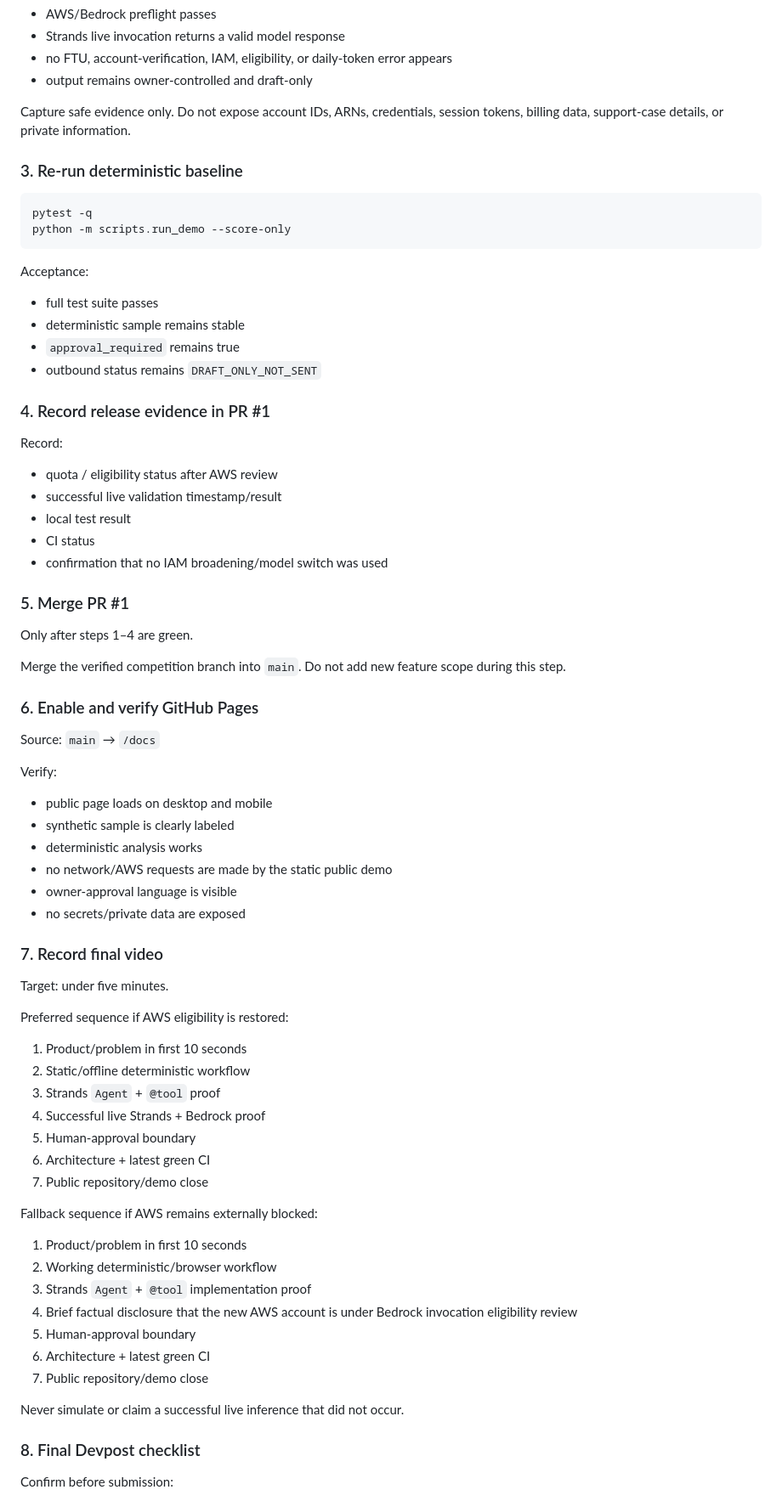
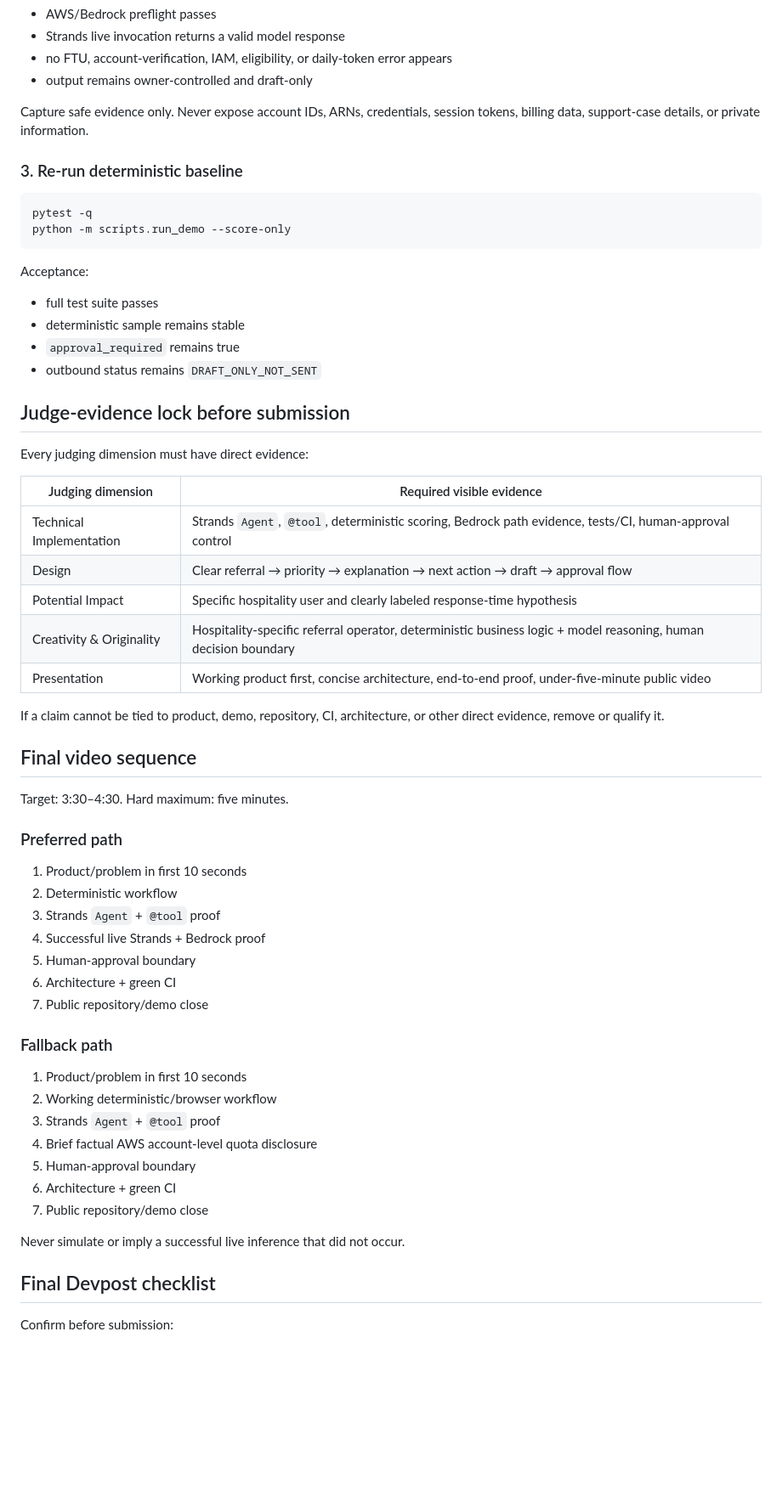
Before and after one commit to aizoya/hospitality-referral-agent, a Markdown page: docs/final-submission-runbook.md, the part around one of its changes. Shown at 85% size. GitHub-like rendering; blank space fills up the shorter version.

```diff
--- a/docs/final-submission-runbook.md
+++ b/docs/final-submission-runbook.md
@@ -64,7 +87,7 @@ Acceptance:
 - no FTU, account-verification, IAM, eligibility, or daily-token error appears
 - output remains owner-controlled and draft-only
 
-Capture safe evidence only. Do not expose account IDs, ARNs, credentials, session tokens, billing data, support-case details, or private information.
+Capture safe evidence only. Never expose account IDs, ARNs, credentials, session tokens, billing data, support-case details, or private information.
 
 ### 3. Re-run deterministic baseline
 
@@ -80,62 +103,47 @@ Acceptance:
 - `approval_required` remains true
 - outbound status remains `DRAFT_ONLY_NOT_SENT`
 
-### 4. Record release evidence in PR #1
+## Judge-evidence lock before submission
 
-Record:
+Every judging dimension must have direct evidence:
 
-- quota / eligibility status after AWS review
-- successful live validation timestamp/result
-- local test result
-- CI status
-- confirmation that no IAM broadening/model switch was used
+| Judging dimension | Required visible evidence |
+| --- | --- |
+| Technical Implementation | Strands `Agent`, `@tool`, deterministic scoring, Bedrock path evidence, tests/CI, human-approval control |
+| Design | Clear referral → priority → explanation → next action → draft → approval flow |
+| Potential Impact | Specific hospitality user and clearly labeled response-time hypothesis |
+| Creativity & Originality | Hospitality-specific referral operator, deterministic business logic + model reasoning, human decision boundary |
+| Presentation | Working product first, concise architecture, end-to-end proof, under-five-minute public video |
 
-### 5. Merge PR #1
+If a claim cannot be tied to product, demo, repository, CI, architecture, or other direct evidence, remove or qualify it.
 
-Only after steps 1–4 are green.
+## Final video sequence
 
-Merge the verified competition branch into `main`. Do not add new feature scope during this step.
+Target: 3:30–4:30. Hard maximum: five minutes.
 
-### 6. Enable and verify GitHub Pages
-
-Source: `main` → `/docs`
-
-Verify:
-
-- public page loads on desktop and mobile
-- synthetic sample is clearly labeled
-- deterministic analysis works
-- no network/AWS requests are made by the static public demo
-- owner-approval language is visible
-- no secrets/private data are exposed
-
-### 7. Record final video
-
-Target: under five minutes.
-
-Preferred sequence if AWS eligibility is restored:
+### Preferred path
 
 1. Product/problem in first 10 seconds
-2. Static/offline deterministic workflow
+2. Deterministic workflow
 3. Strands `Agent` + `@tool` proof
 4. Successful live Strands + Bedrock proof
 5. Human-approval boundary
-6. Architecture + latest green CI
+6. Architecture + green CI
 7. Public repository/demo close
 
-Fallback sequence if AWS remains externally blocked:
+### Fallback path
 
 1. Product/problem in first 10 seconds
 2. Working deterministic/browser workflow
-3. Strands `Agent` + `@tool` implementation proof
-4. Brief factual disclosure that the new AWS account is under Bedrock invocation eligibility review
+3. Strands `Agent` + `@tool` proof
+4. Brief factual AWS account-level quota disclosure
 5. Human-approval boundary
-6. Architecture + latest green CI
+6. Architecture + green CI
 7. Public repository/demo close
 
-Never simulate or claim a successful live inference that did not occur.
+Never simulate or imply a successful live inference that did not occur.
 
-### 8. Final Devpost checklist
+## Final Devpost checklist
 
 Confirm before submission:
 
```
Also changed, not shown: other parts of docs/final-submission-runbook.md (+66 -35 lines).
